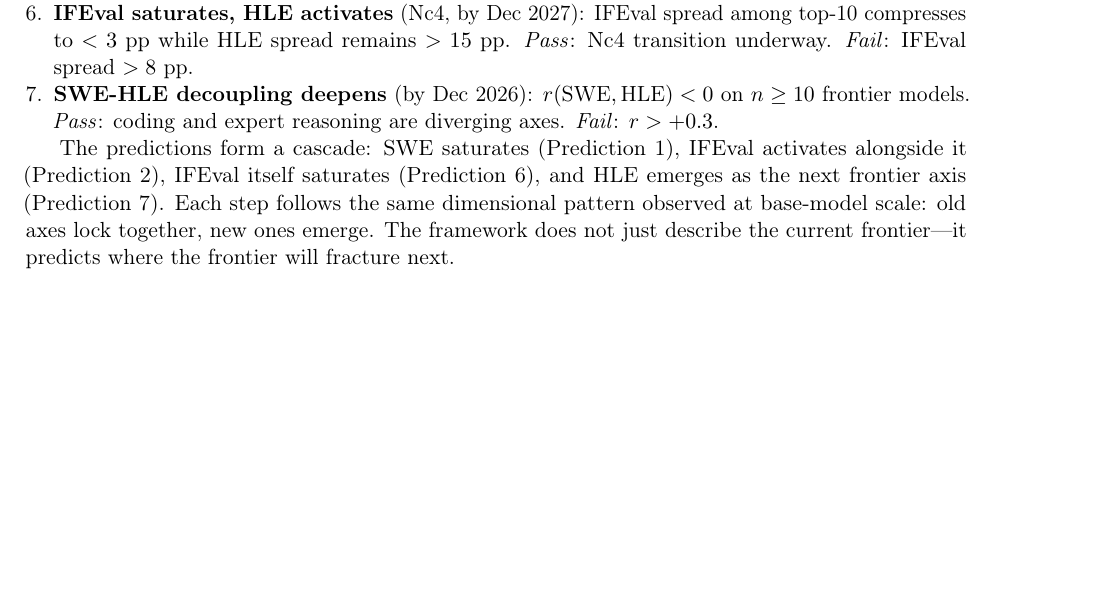
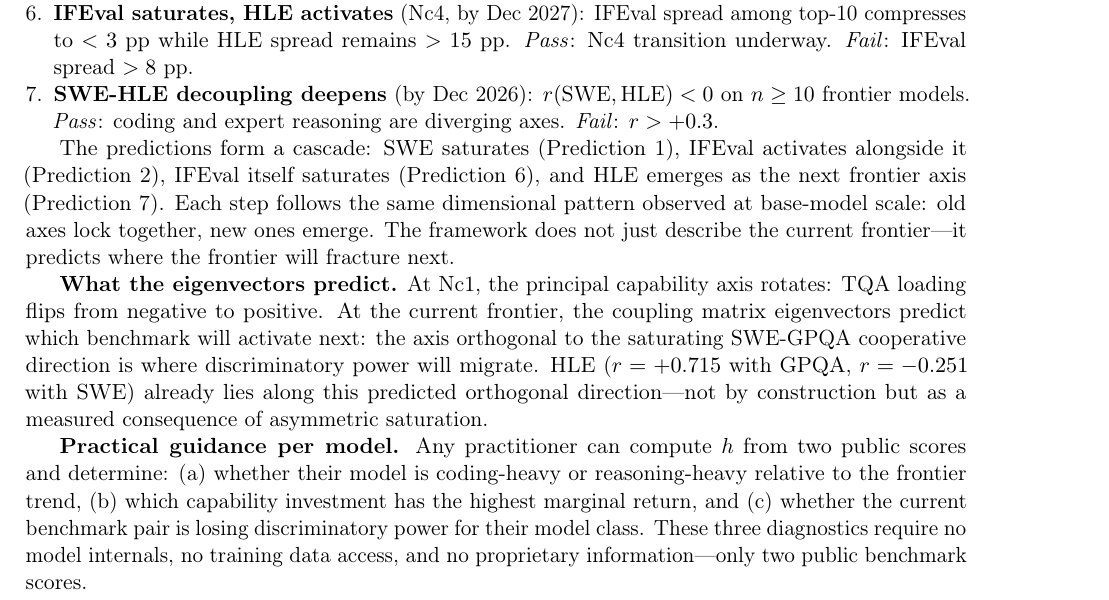
Before and after one commit to adilamin89/cape-scaling, a LaTeX paper (paper3b_neurips.tex): part of page 7 of 12, cut so that both start at the same text, the shorter picture padded with empty space. Compiled offline with pdfLaTeX.

```diff
--- a/paper3b_neurips.tex
+++ b/paper3b_neurips.tex
@@ -452,6 +452,26 @@
 The framework does not just describe the current frontier---it predicts
 where the frontier will fracture next.
 
+\textbf{What the eigenvectors predict.}
+At Nc1, the principal capability axis rotates: TQA loading flips from negative to positive.
+At the current frontier, the coupling matrix eigenvectors predict
+which benchmark will activate next:
+the axis orthogonal to the saturating SWE-GPQA cooperative direction
+is where discriminatory power will migrate.
+HLE ($r = +0.715$ with GPQA, $r = -0.251$ with SWE) already lies
+along this predicted orthogonal direction---not by construction
+but as a measured consequence of asymmetric saturation.
+
+\textbf{Practical guidance per model.}
+Any practitioner can compute $h$ from two public scores
+and determine: (a)~whether their model is coding-heavy or reasoning-heavy
+relative to the frontier trend,
+(b)~which capability investment has the highest marginal return,
+and (c)~whether the current benchmark pair is losing discriminatory power
+for their model class.
+These three diagnostics require no model internals, no training data access,
+and no proprietary information---only two public benchmark scores.
+
 % ════════════════════════════════════════════════════
 \section{Related Work}
 \label{sec:related}
```
Also changed, not shown: paper3a_nature.tex (+7 -0 lines).
